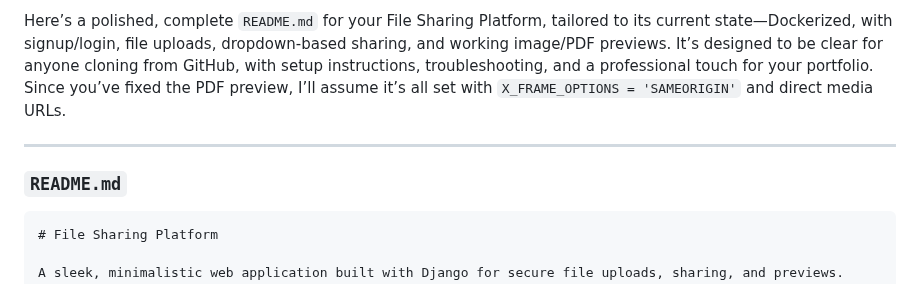
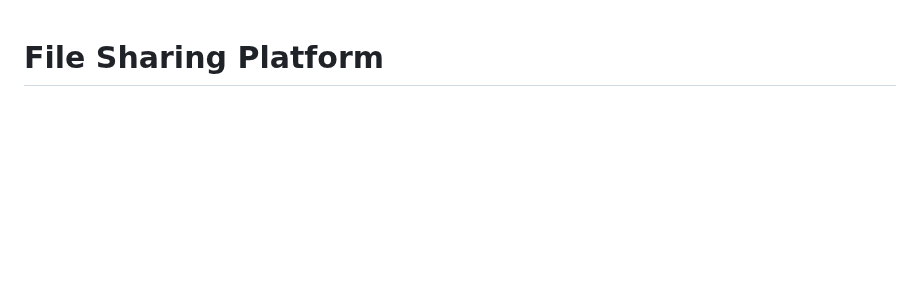
Before and after one commit to Roguecolt/fileSharing, a Markdown page: file_sharing_platform/README.md, the part around the change. GitHub-like rendering; blank space fills up the shorter version.

````diff
--- a/file_sharing_platform/README.md
+++ b/file_sharing_platform/README.md
@@ -1,9 +1,3 @@
-Here’s a polished, complete `README.md` for your File Sharing Platform, tailored to its current state—Dockerized, with signup/login, file uploads, dropdown-based sharing, and working image/PDF previews. It’s designed to be clear for anyone cloning from GitHub, with setup instructions, troubleshooting, and a professional touch for your portfolio. Since you’ve fixed the PDF preview, I’ll assume it’s all set with `X_FRAME_OPTIONS = 'SAMEORIGIN'` and direct media URLs.
-
----
-
-### `README.md`
-```markdown
 # File Sharing Platform
 
 A sleek, minimalistic web application built with Django for secure file uploads, sharing, and previews. Designed with a premium navy-gray-white UI, this app lets users manage files, share them with others via a dropdown, and preview images and PDFs in modals—all containerized with Docker for easy setup and deployment.
````
